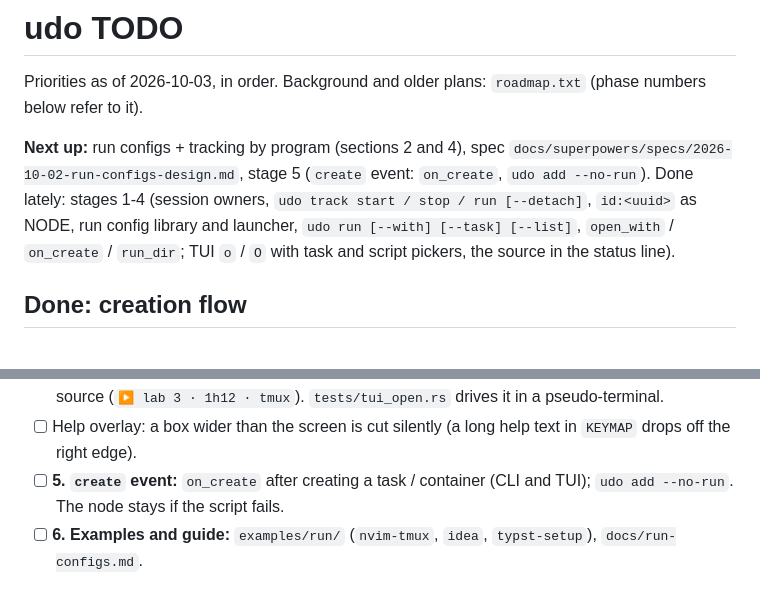
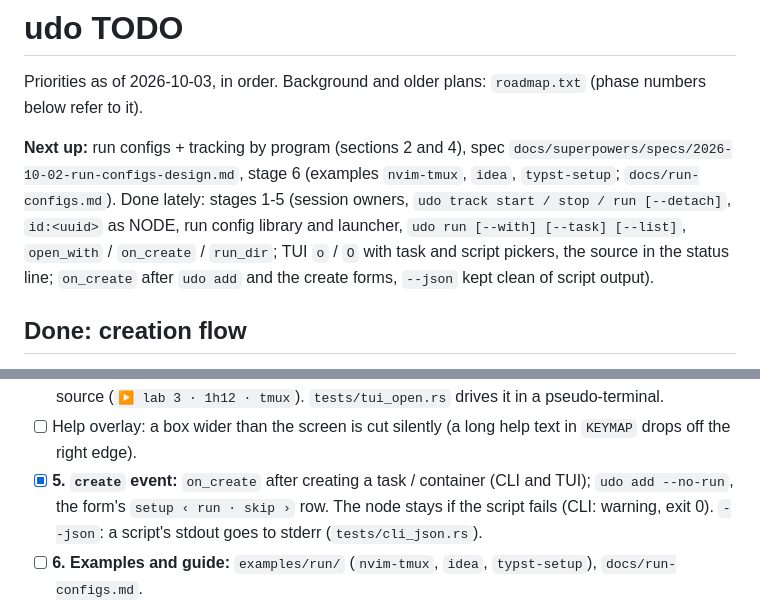
Before and after one commit to jqyDee/udo, a Markdown page: TODO.md, 2 parts joined by grey strips. GitHub-like rendering.

Commit message:
chore: update TODO.md

```diff
--- a/TODO.md
+++ b/TODO.md
@@ -4,12 +4,14 @@ Priorities as of 2026-10-03, in order. Background and older plans:
 `roadmap.txt` (phase numbers below refer to it).
 
 **Next up:** run configs + tracking by program (sections 2 and 4), spec
-`docs/superpowers/specs/2026-10-02-run-configs-design.md`, stage 5
-(`create` event: `on_create`, `udo add --no-run`). Done lately: stages
-1-4 (session owners, `udo track start / stop / run [--detach]`,
-`id:<uuid>` as NODE, run config library and launcher, `udo run [--with]
-[--task] [--list]`, `open_with` / `on_create` / `run_dir`; TUI `o` / `O`
-with task and script pickers, the source in the status line).
+`docs/superpowers/specs/2026-10-02-run-configs-design.md`, stage 6
+(examples `nvim-tmux`, `idea`, `typst-setup`; `docs/run-configs.md`).
+Done lately: stages 1-5 (session owners, `udo track start / stop / run
+[--detach]`, `id:<uuid>` as NODE, run config library and launcher, `udo
+run [--with] [--task] [--list]`, `open_with` / `on_create` / `run_dir`;
+TUI `o` / `O` with task and script pickers, the source in the status
+line; `on_create` after `udo add` and the create forms, `--json` kept
+clean of script output).
 
 ## Done: creation flow
 
@@ -265,9 +267,10 @@ knows no program and never starts a timer for a run (scripts call
       pseudo-terminal.
 - [ ] Help overlay: a box wider than the screen is cut silently (a long
       help text in `KEYMAP` drops off the right edge).
-- [ ] **5. `create` event:** `on_create` after creating a task / container
-      (CLI and TUI); `udo add --no-run`. The node stays if the script
-      fails.
+- [x] **5. `create` event:** `on_create` after creating a task / container
+      (CLI and TUI); `udo add --no-run`, the form's `setup ‹ run · skip ›`
+      row. The node stays if the script fails (CLI: warning, exit 0).
+      `--json`: a script's stdout goes to stderr (`tests/cli_json.rs`).
 - [ ] **6. Examples and guide:** `examples/run/` (`nvim-tmux`, `idea`,
       `typst-setup`), `docs/run-configs.md`.
 - [ ] Later: per-task `open_with` (task field, section 1), a `done` event,
```
